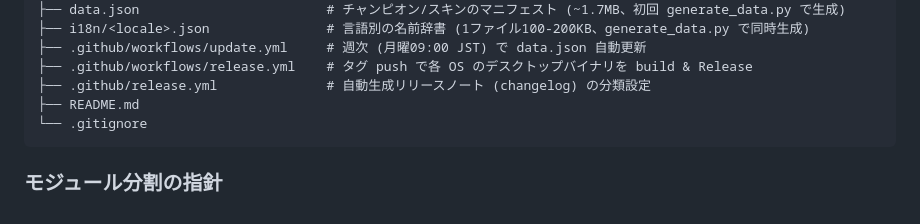
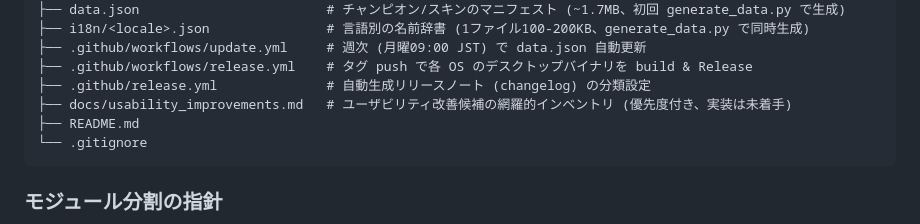
Before and after one commit to badfalcon/OpenLeagueDisplay, a Markdown page: CLAUDE.md, the part around the change. Rendered like a GitHub page.

````diff
--- a/CLAUDE.md
+++ b/CLAUDE.md
@@ -48,6 +48,7 @@ Community Dragon CDN を直接参照する。LeagueDisplays の代替を狙い
 ├── .github/workflows/update.yml     # 週次 (月曜09:00 JST) で data.json 自動更新
 ├── .github/workflows/release.yml    # タグ push で各 OS のデスクトップバイナリを build & Release
 ├── .github/release.yml              # 自動生成リリースノート (changelog) の分類設定
+├── docs/usability_improvements.md   # ユーザビリティ改善候補の網羅的インベントリ (優先度付き、実装は未着手)
 ├── README.md
 └── .gitignore
 ```
````
Also changed, not shown: docs/usability_improvements.md (added, +161 -0 lines).
